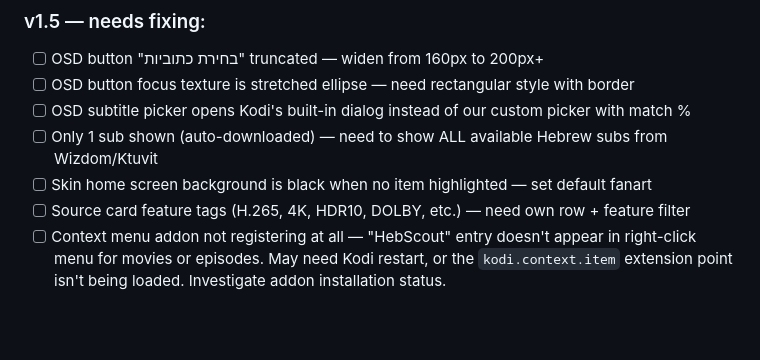
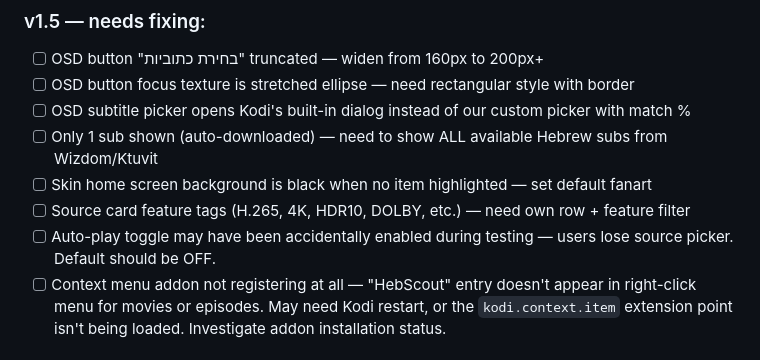
Before and after one commit to shahar015/hebsubscout, a Markdown page: CLAUDE.md, the part around the change. Rendered like a GitHub page; blank space fills up the shorter version.

Commit message:
CLAUDE.md: note auto-play toggle issue

```diff
--- a/CLAUDE.md
+++ b/CLAUDE.md
@@ -227,6 +227,7 @@ Edit `script.module.hebsubscout/lib/hebsubscout/matcher.py`. The scoring weights
 - [ ] Only 1 sub shown (auto-downloaded) — need to show ALL available Hebrew subs from Wizdom/Ktuvit
 - [ ] Skin home screen background is black when no item highlighted — set default fanart
 - [ ] Source card feature tags (H.265, 4K, HDR10, DOLBY, etc.) — need own row + feature filter
+- [ ] Auto-play toggle may have been accidentally enabled during testing — users lose source picker. Default should be OFF.
 - [ ] Context menu addon not registering at all — "HebScout" entry doesn't appear in right-click menu for movies or episodes. May need Kodi restart, or the `kodi.context.item` extension point isn't being loaded. Investigate addon installation status.
 
 ### Known issues:
```
